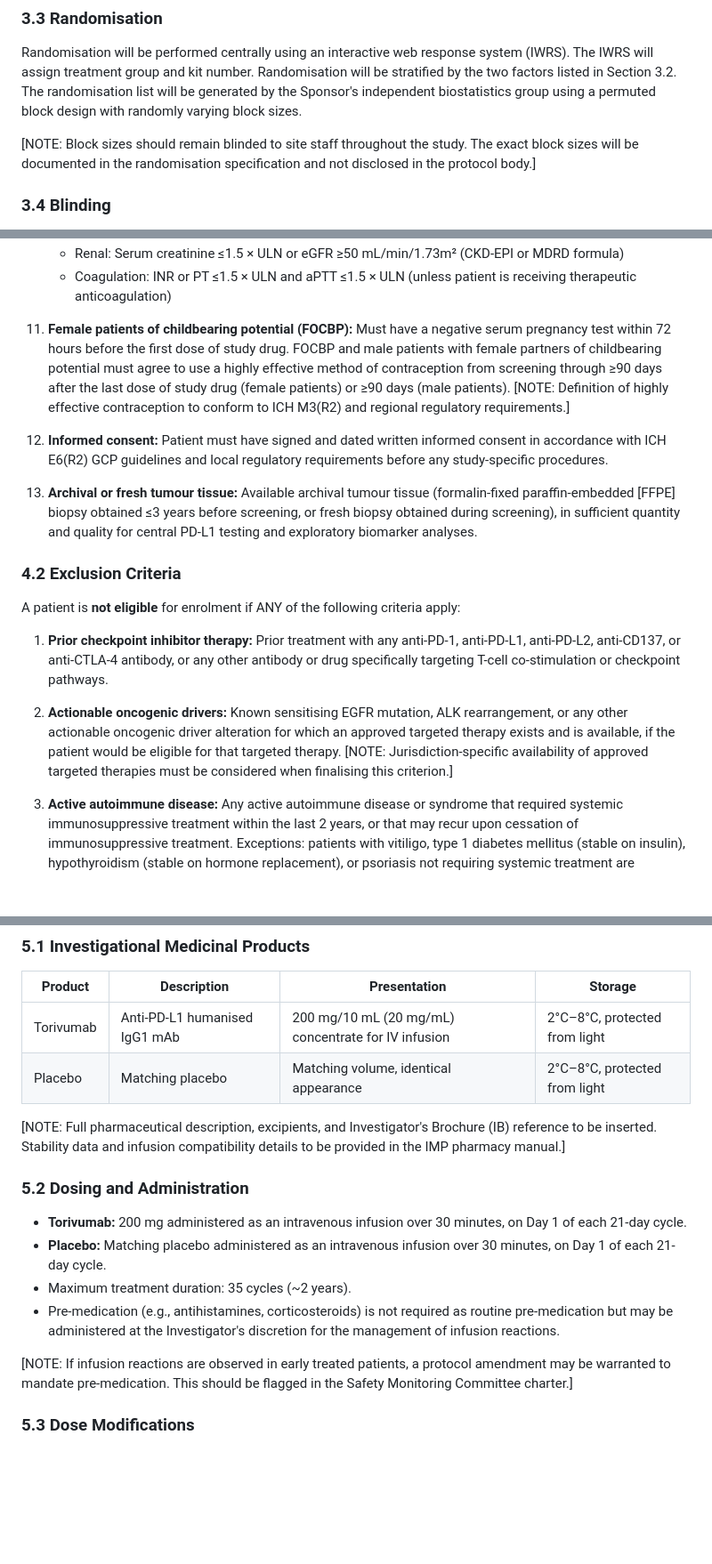
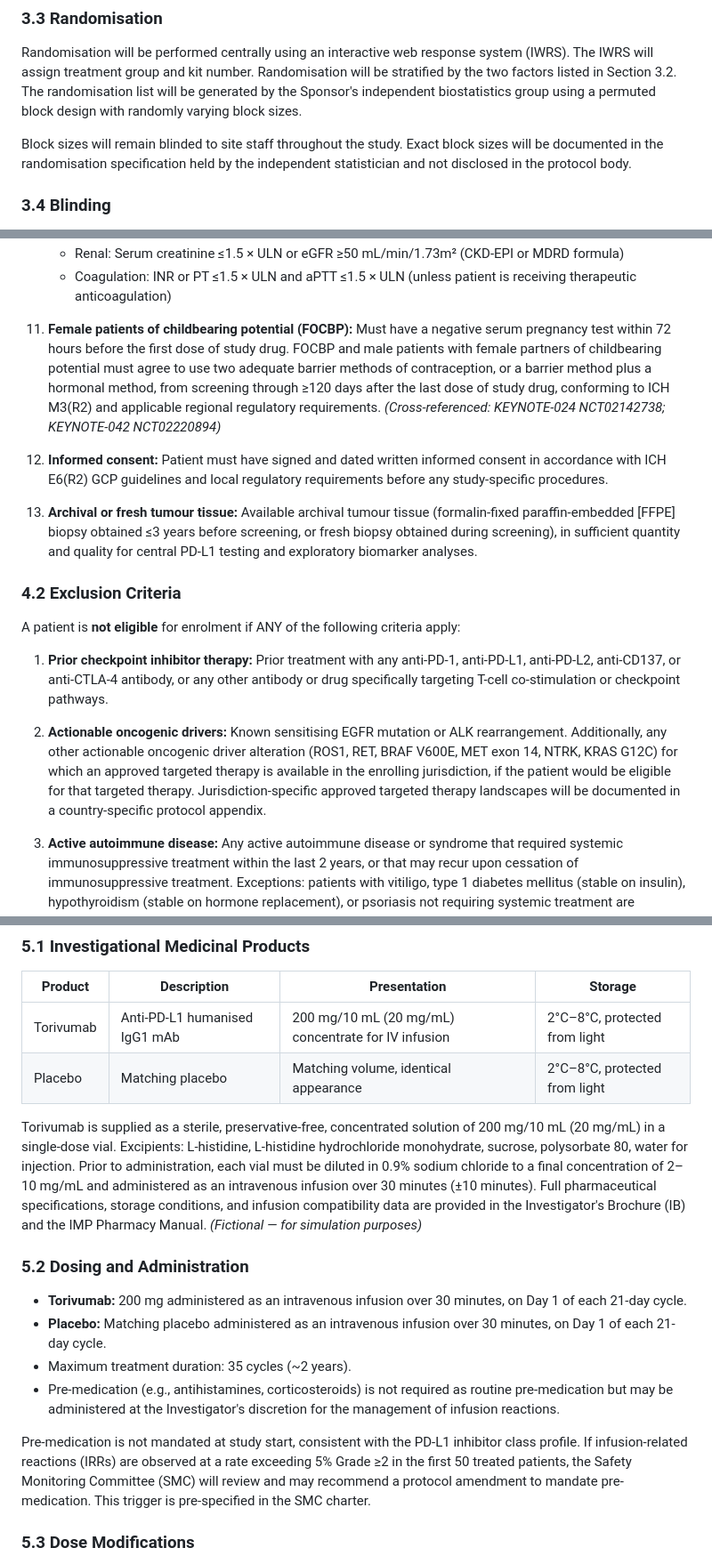
Before and after one commit to OpenTrialReporting/torivumab-nsclc-301, a Markdown page: protocol/synopsis.md, 3 parts joined by grey strips. Shown at 89% size. Drawn GitHub-style; blank space fills up the shorter version.

```diff
--- a/protocol/synopsis.md
+++ b/protocol/synopsis.md
@@ -206,7 +225,7 @@ Stratification at randomisation:
 
 Randomisation will be performed centrally using an interactive web response system (IWRS). The IWRS will assign treatment group and kit number. Randomisation will be stratified by the two factors listed in Section 3.2. The randomisation list will be generated by the Sponsor's independent biostatistics group using a permuted block design with randomly varying block sizes.
 
-[NOTE: Block sizes should remain blinded to site staff throughout the study. The exact block sizes will be documented in the randomisation specification and not disclosed in the protocol body.]
+Block sizes will remain blinded to site staff throughout the study. Exact block sizes will be documented in the randomisation specification held by the independent statistician and not disclosed in the protocol body.
 
 ### 3.4 Blinding
 
@@ -263,7 +282,7 @@ A patient is eligible for enrolment if ALL of the following criteria are met:
     - Renal: Serum creatinine ≤1.5 × ULN or eGFR ≥50 mL/min/1.73m² (CKD-EPI or MDRD formula)
     - Coagulation: INR or PT ≤1.5 × ULN and aPTT ≤1.5 × ULN (unless patient is receiving therapeutic anticoagulation)
 
-11. **Female patients of childbearing potential (FOCBP):** Must have a negative serum pregnancy test within 72 hours before the first dose of study drug. FOCBP and male patients with female partners of childbearing potential must agree to use a highly effective method of contraception from screening through ≥90 days after the last dose of study drug (female patients) or ≥90 days (male patients). [NOTE: Definition of highly effective contraception to conform to ICH M3(R2) and regional regulatory requirements.]
+11. **Female patients of childbearing potential (FOCBP):** Must have a negative serum pregnancy test within 72 hours before the first dose of study drug. FOCBP and male patients with female partners of childbearing potential must agree to use two adequate barrier methods of contraception, or a barrier method plus a hormonal method, from screening through ≥120 days after the last dose of study drug, conforming to ICH M3(R2) and applicable regional regulatory requirements. *(Cross-referenced: KEYNOTE-024 NCT02142738; KEYNOTE-042 NCT02220894)*
 
 12. **Informed consent:** Patient must have signed and dated written informed consent in accordance with ICH E6(R2) GCP guidelines and local regulatory requirements before any study-specific procedures.
 
@@ -275,7 +294,7 @@ A patient is **not eligible** for enrolment if ANY of the following criteria app
 
 1. **Prior checkpoint inhibitor therapy:** Prior treatment with any anti-PD-1, anti-PD-L1, anti-PD-L2, anti-CD137, or anti-CTLA-4 antibody, or any other antibody or drug specifically targeting T-cell co-stimulation or checkpoint pathways.
 
-2. **Actionable oncogenic drivers:** Known sensitising EGFR mutation, ALK rearrangement, or any other actionable oncogenic driver alteration for which an approved targeted therapy exists and is available, if the patient would be eligible for that targeted therapy. [NOTE: Jurisdiction-specific availability of approved targeted therapies must be considered when finalising this criterion.]
+2. **Actionable oncogenic drivers:** Known sensitising EGFR mutation or ALK rearrangement. Additionally, any other actionable oncogenic driver alteration (ROS1, RET, BRAF V600E, MET exon 14, NTRK, KRAS G12C) for which an approved targeted therapy is available in the enrolling jurisdiction, if the patient would be eligible for that targeted therapy. Jurisdiction-specific approved targeted therapy landscapes will be documented in a country-specific protocol appendix.
 
 3. **Active autoimmune disease:** Any active autoimmune disease or syndrome that required systemic immunosuppressive treatment within the last 2 years, or that may recur upon cessation of immunosuppressive treatment. Exceptions: patients with vitiligo, type 1 diabetes mellitus (stable on insulin), hypothyroidism (stable on hormone replacement), or psoriasis not requiring systemic treatment are permitted.
 
@@ -314,7 +333,7 @@ A patient is **not eligible** for enrolment if ANY of the following criteria app
 | Torivumab | Anti-PD-L1 humanised IgG1 mAb | 200 mg/10 mL (20 mg/mL) concentrate for IV infusion | 2°C–8°C, protected from light |
 | Placebo | Matching placebo | Matching volume, identical appearance | 2°C–8°C, protected from light |
 
-[NOTE: Full pharmaceutical description, excipients, and Investigator's Brochure (IB) reference to be inserted. Stability data and infusion compatibility details to be provided in the IMP pharmacy manual.]
+Torivumab is supplied as a sterile, preservative-free, concentrated solution of 200 mg/10 mL (20 mg/mL) in a single-dose vial. Excipients: L-histidine, L-histidine hydrochloride monohydrate, sucrose, polysorbate 80, water for injection. Prior to administration, each vial must be diluted in 0.9% sodium chloride to a final concentration of 2–10 mg/mL and administered as an intravenous infusion over 30 minutes (±10 minutes). Full pharmaceutical specifications, storage conditions, and infusion compatibility data are provided in the Investigator's Brochure (IB) and the IMP Pharmacy Manual. *(Fictional — for simulation purposes)*
 
 ### 5.2 Dosing and Administration
 
@@ -323,7 +342,7 @@ A patient is **not eligible** for enrolment if ANY of the following criteria app
 - Maximum treatment duration: 35 cycles (~2 years).
 - Pre-medication (e.g., antihistamines, corticosteroids) is not required as routine pre-medication but may be administered at the Investigator's discretion for the management of infusion reactions.
 
-[NOTE: If infusion reactions are observed in early treated patients, a protocol amendment may be warranted to mandate pre-medication. This should be flagged in the Safety Monitoring Committee charter.]
+Pre-medication is not mandated at study start, consistent with the PD-L1 inhibitor class profile. If infusion-related reactions (IRRs) are observed at a rate exceeding 5% Grade ≥2 in the first 50 treated patients, the Safety Monitoring Committee (SMC) will review and may recommend a protocol amendment to mandate pre-medication. This trigger is pre-specified in the SMC charter.
 
 ### 5.3 Dose Modifications
 
```
Also changed, not shown: other parts of protocol/synopsis.md (+44 -25 lines).
